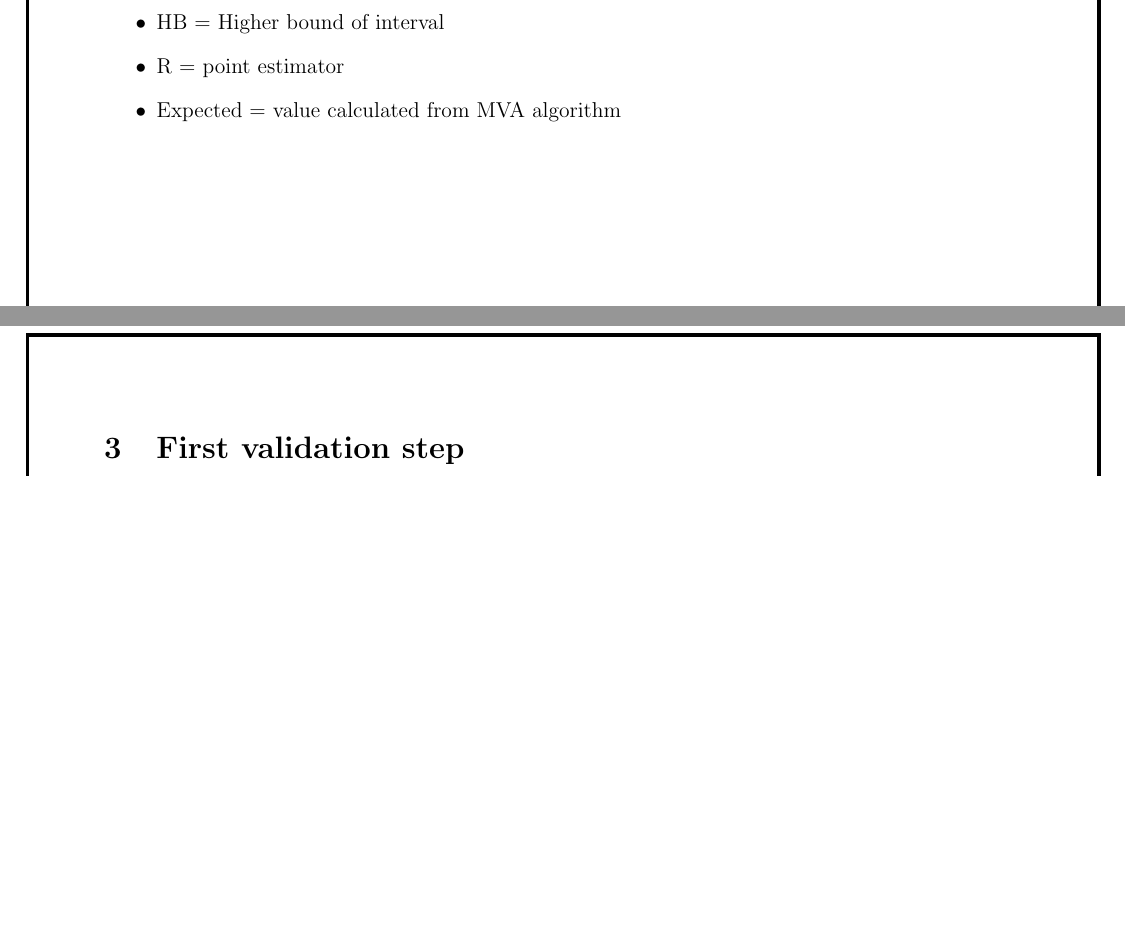
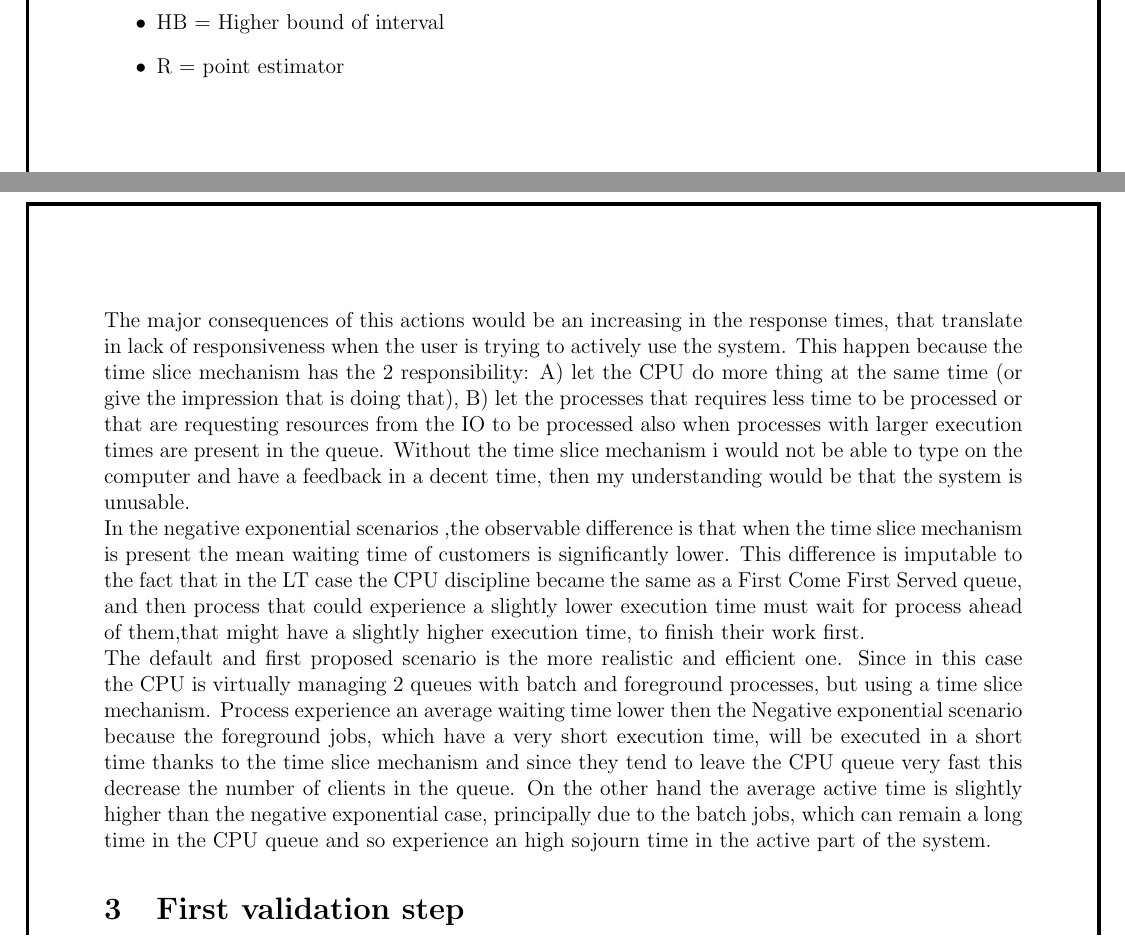
Before and after one commit to PrimeMinisterOfGreed/NextEventSimulator, a LaTeX document (Scheduler/doc/Report.tex): two parts of pages 3 and 16 of 24, joined at a grey line, cut so that both start at the same text, the shorter picture padded with empty space. Compiled offline with pdfLaTeX.

Commit message:
further analysis

```diff
--- a/Scheduler/doc/Report.tex
+++ b/Scheduler/doc/Report.tex
@@ -173,7 +173,6 @@ Legend for Plots:
     \item LB = Lower Bound of interval
     \item HB = Higher bound of interval
     \item R = point estimator
-    \item Expected = value calculated from MVA algorithm
 \end{itemize}
 
 \subsection{Default scenario}
@@ -296,7 +295,11 @@ In this scenario the time slice is set to a very high value, but burst times are
 The active times are slightly higher then the non LT cases, but lower that the previous case.
 
 \subsection{Conclusion}
-The Worst case is the case when the system has a very high time slice and a hyper exponential distribution of the service times, that is equivalent to disable the time slice mechanism in a real OS, where process are divided into long term (batch) execution and short term (foreground) processes.
+The Worst case is the case when the system has a very high time slice and a hyper exponential distribution of the service times, that is equivalent to disable the time slice mechanism in a real OS, where process are divided into long term (batch) execution and short term (foreground) processes. The major consequences of this actions would be an increasing in the response times, that translate in lack of responsiveness when the user is trying to actively use the system. This happen because the time slice mechanism has the 2 responsibility: A) let the CPU do more thing at the same time (or give the impression that is doing that), B) let the processes that requires less time to be processed or that are requesting resources from the IO to be processed also when processes with larger execution times are present in the queue. Without the time slice mechanism i would not be able to type on the computer and have a feedback in a decent time, then my understanding would be that the system is unusable.
+\\
+In the negative exponential scenarios ,the observable difference is that when the time slice mechanism is present the mean waiting time of customers is significantly lower. This difference is imputable to the fact that in the LT case the CPU discipline became the same as a First Come First Served queue, and then process that could experience a slightly lower execution time must wait for process ahead of them,that might have a slightly higher execution time, to finish their work first.
+\\
+The default and first proposed scenario is the more realistic and efficient one. Since in this case the CPU is virtually managing 2 queues with batch and foreground processes, but using a time slice mechanism. Process experience an average waiting time lower then the Negative exponential scenario because the foreground jobs, which have a very short execution time, will be executed in a short time thanks to the time slice mechanism and since they tend to leave the CPU queue very fast this decrease the number of clients in the queue. On the other hand the average active time is slightly higher than the negative exponential case, principally due to the batch jobs, which can remain a long time in the CPU queue and so experience an high sojourn time in the active part of the system.
 
 \section{First validation step}
 \subsection{Bottleneck analysis}
```
Also changed, not shown: Scheduler/doc/Report.tex (8 more changed lines), 1 other file.
